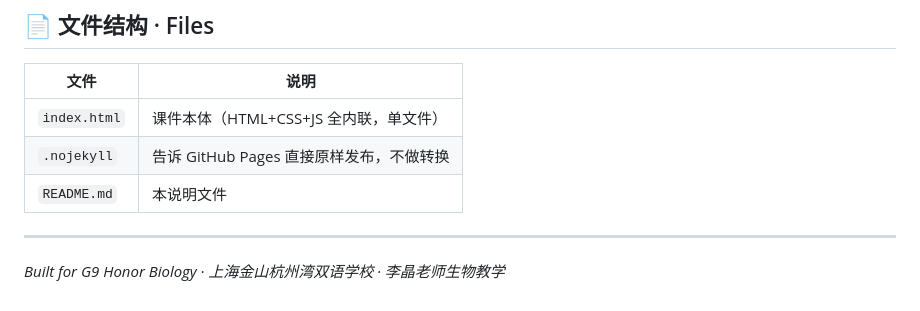
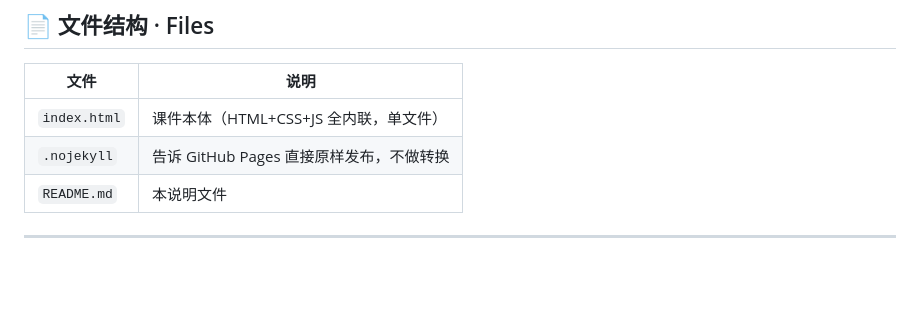
Before and after one commit to leiking6689/bio-teaching, a Markdown page: README.md, the part around the change. Drawn GitHub-style; blank space fills up the shorter version.

Commit message:
Remove built for line from README
Removed the built for line from the README.

```diff
--- a/README.md
+++ b/README.md
@@ -53,5 +53,3 @@ A zero-dependency, single-file interactive lesson for classroom projection and s
 | `README.md` | 本说明文件 |
 
 ---
-
-*Built for G9 Honor Biology · 上海金山杭州湾双语学校 · 李晶老师生物教学*
```
